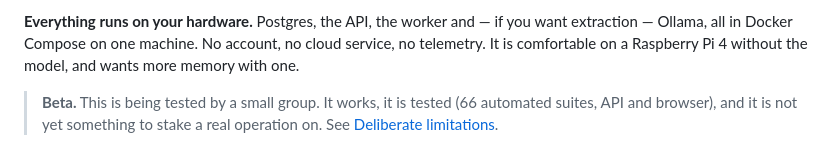
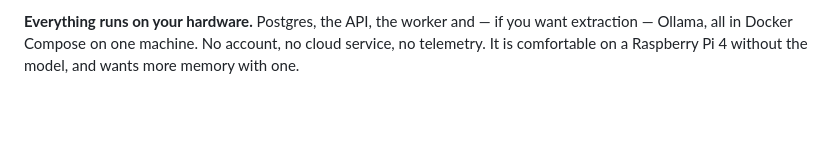
Before and after one commit to xPirate/Humint-platform, a Markdown page: README.md, the part around the change. GitHub-like rendering; blank space fills up the shorter version.

Commit message:
Remove beta status disclaimer from README
Removed beta warning and related notes from README.

```diff
--- a/README.md
+++ b/README.md
@@ -14,10 +14,6 @@ reports and relationships that tie them together.
 if you want extraction — Ollama, all in Docker Compose on one machine. No
 account, no cloud service, no telemetry. It is comfortable on a Raspberry Pi
 4 without the model, and wants more memory with one.
-
-> **Beta.** This is being tested by a small group. It works, it is tested
-> (66 automated suites, API and browser), and it is not yet something to
-> stake a real operation on. See [Deliberate limitations](docs/DESIGN.md#deliberate-limitations-read-before-relying-on-this-for-anything-important).
 
 ![The Entities page: a collapsible tree beside the relationship network](docs/images/entities.png)
 
```
